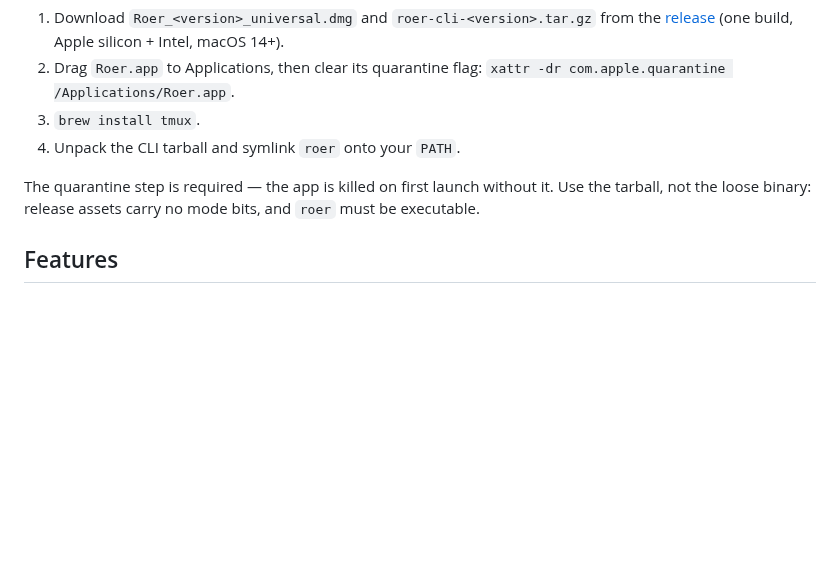
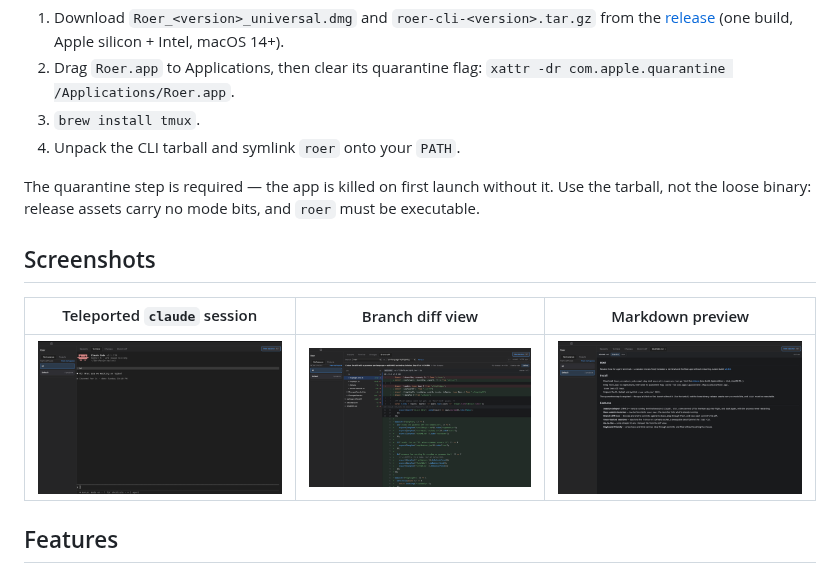
Before and after one commit to JetBrains/roer, a Markdown page: README.md, the part around the change. Rendered like a GitHub page; pictures changed too: docs/screenshots/claude.png (added), docs/screenshots/diff.png (added), docs/screenshots/markdown.png (added); blank space fills up the shorter version.

Commit message:
Add screenshots section to README
Co-Authored-By: Claude Sonnet 5 <noreply@anthropic.com>

```diff
--- a/README.md
+++ b/README.md
@@ -12,6 +12,12 @@ Latest build: [v0.2.0](https://github.com/JetBrains/roer/releases/tag/v0.2.0).
 
 The quarantine step is required — the app is killed on first launch without it. Use the tarball, not the loose binary: release assets carry no mode bits, and `roer` must be executable.
 
+## Screenshots
+
+| Teleported `claude` session | Branch diff view | Markdown preview |
+| --- | --- | --- |
+| ![Claude session in Roer](docs/screenshots/claude.png) | ![Branch diff view](docs/screenshots/diff.png) | ![Markdown preview](docs/screenshots/markdown.png) |
+
 ## Features
 
 - **Session teleport (`M-h`)** — hand a running terminal session (`claude`, `vim`, a dev server) off to the Roer app mid-flight, and back again, with the process never restarting.
```
